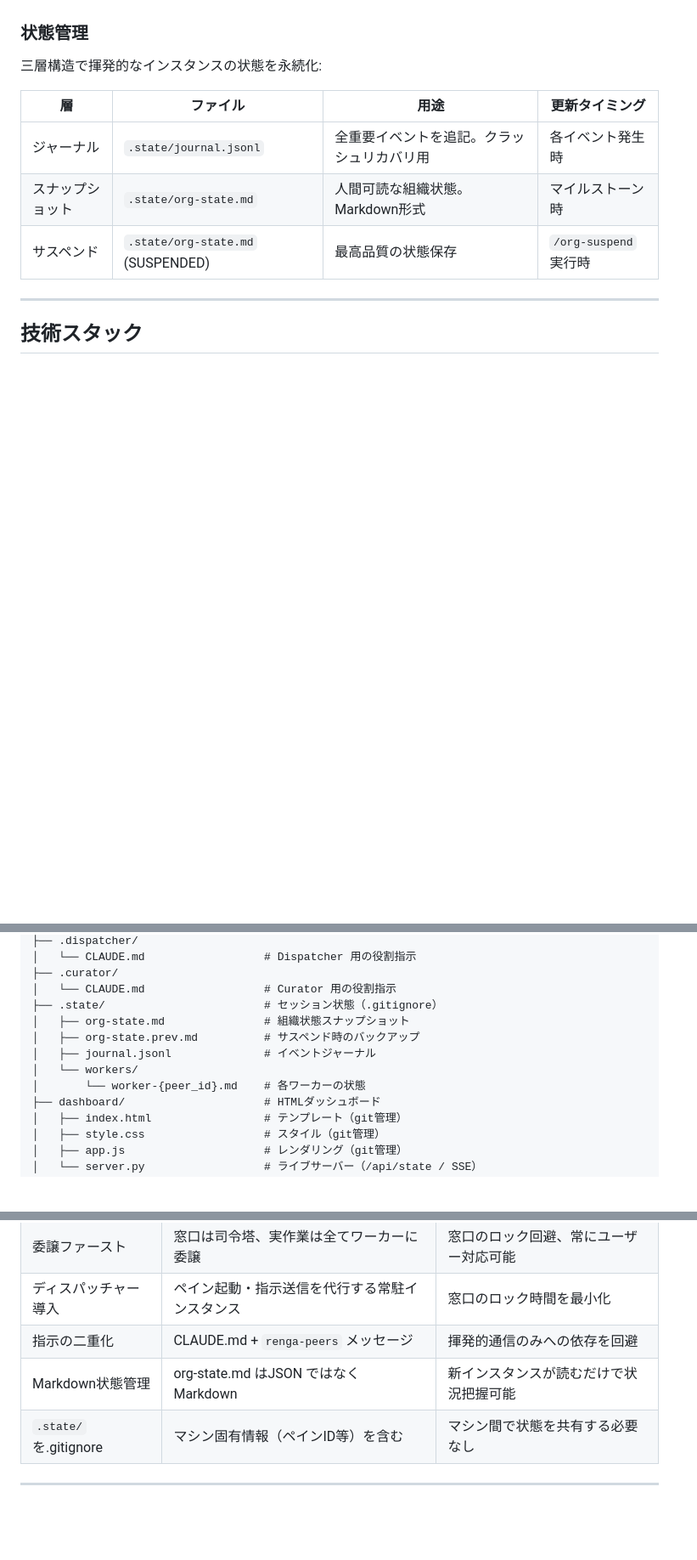
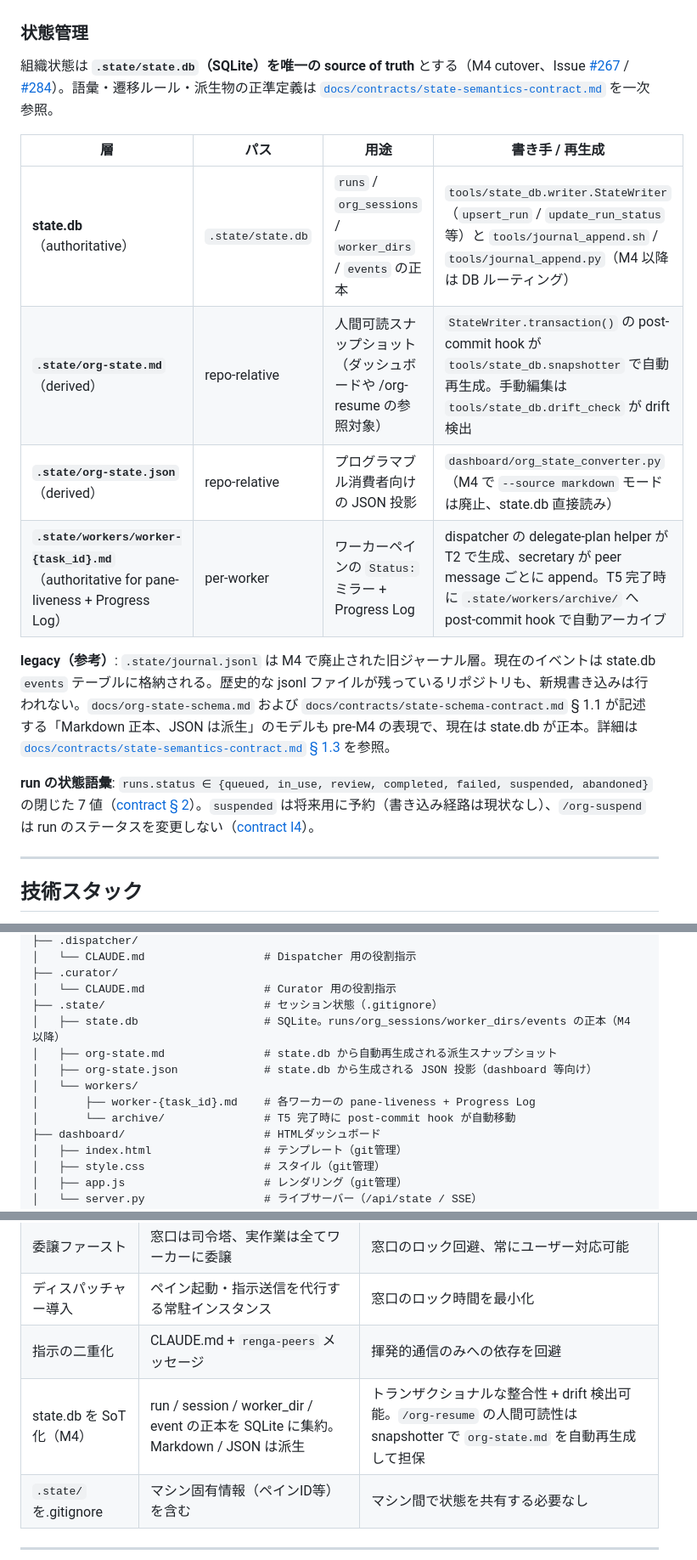
Before and after one commit to suisya-systems/claude-org-ja, a Markdown page: docs/overview-technical.md, 3 parts joined by grey strips. Shown at 85% size. Drawn GitHub-style; blank space fills up the shorter version.

```diff
--- a/docs/overview-technical.md
+++ b/docs/overview-technical.md
@@ -34,13 +34,18 @@ Claude Codeの複数インスタンスを協調させる、自己成長型AI組
 
 ### 状態管理
 
-三層構造で揮発的なインスタンスの状態を永続化:
+組織状態は **`.state/state.db`（SQLite）を唯一の source of truth** とする（M4 cutover、Issue [#267](https://github.com/suisya-systems/claude-org-ja/issues/267) / [#284](https://github.com/suisya-systems/claude-org-ja/issues/284)）。語彙・遷移ルール・派生物の正準定義は [`docs/contracts/state-semantics-contract.md`](contracts/state-semantics-contract.md) を一次参照。
 
-| 層 | ファイル | 用途 | 更新タイミング |
+| 層 | パス | 用途 | 書き手 / 再生成 |
 |---|---|---|---|
-| ジャーナル | `.state/journal.jsonl` | 全重要イベントを追記。クラッシュリカバリ用 | 各イベント発生時 |
-| スナップショット | `.state/org-state.md` | 人間可読な組織状態。Markdown形式 | マイルストーン時 |
-| サスペンド | `.state/org-state.md` (SUSPENDED) | 最高品質の状態保存 | `/org-suspend` 実行時 |
+| **state.db**（authoritative）| `.state/state.db` | `runs` / `org_sessions` / `worker_dirs` / `events` の正本 | `tools/state_db.writer.StateWriter`（`upsert_run` / `update_run_status` 等）と `tools/journal_append.sh` / `tools/journal_append.py`（M4 以降は DB ルーティング） |
+| **`.state/org-state.md`**（derived）| repo-relative | 人間可読スナップショット（ダッシュボードや /org-resume の参照対象） | `StateWriter.transaction()` の post-commit hook が `tools/state_db.snapshotter` で自動再生成。手動編集は `tools/state_db.drift_check` が drift 検出 |
+| **`.state/org-state.json`**（derived）| repo-relative | プログラマブル消費者向けの JSON 投影 | `dashboard/org_state_converter.py`（M4 で `--source markdown` モードは廃止、state.db 直接読み） |
+| **`.state/workers/worker-{task_id}.md`**（authoritative for pane-liveness + Progress Log）| per-worker | ワーカーペインの `Status:` ミラー + Progress Log | dispatcher の delegate-plan helper が T2 で生成、secretary が peer message ごとに append。T5 完了時に `.state/workers/archive/` へ post-commit hook で自動アーカイブ |
+
+**legacy（参考）**: `.state/journal.jsonl` は M4 で廃止された旧ジャーナル層。現在のイベントは state.db `events` テーブルに格納される。歴史的な jsonl ファイルが残っているリポジトリも、新規書き込みは行われない。`docs/org-state-schema.md` および `docs/contracts/state-schema-contract.md` § 1.1 が記述する「Markdown 正本、JSON は派生」のモデルも pre-M4 の表現で、現在は state.db が正本。詳細は [`docs/contracts/state-semantics-contract.md` § 1.3](contracts/state-semantics-contract.md) を参照。
+
+**run の状態語彙**: `runs.status ∈ {queued, in_use, review, completed, failed, suspended, abandoned}` の閉じた 7 値（[contract § 2](contracts/state-semantics-contract.md)）。`suspended` は将来用に予約（書き込み経路は現状なし）、`/org-suspend` は run のステータスを変更しない（[contract I4](contracts/state-semantics-contract.md)）。
 
 ---
 
@@ -80,11 +85,12 @@ claude-org/
 ├── .curator/
 │   └── CLAUDE.md                  # Curator 用の役割指示
 ├── .state/                        # セッション状態（.gitignore）
-│   ├── org-state.md               # 組織状態スナップショット
-│   ├── org-state.prev.md          # サスペンド時のバックアップ
-│   ├── journal.jsonl              # イベントジャーナル
+│   ├── state.db                   # SQLite。runs/org_sessions/worker_dirs/events の正本（M4 以降）
+│   ├── org-state.md               # state.db から自動再生成される派生スナップショット
+│   ├── org-state.json             # state.db から生成される JSON 投影（dashboard 等向け）
 │   └── workers/
-│       └── worker-{peer_id}.md    # 各ワーカーの状態
+│       ├── worker-{task_id}.md    # 各ワーカーの pane-liveness + Progress Log
+│       └── archive/               # T5 完了時に post-commit hook が自動移動
 ├── dashboard/                     # HTMLダッシュボード
 │   ├── index.html                 # テンプレート（git管理）
 │   ├── style.css                  # スタイル（git管理）
@@ -178,7 +184,7 @@ Curator (org-curate) → knowledge/curated/ に整理・統合
 | 委譲ファースト | 窓口は司令塔、実作業は全てワーカーに委譲 | 窓口のロック回避、常にユーザー対応可能 |
 | ディスパッチャー導入 | ペイン起動・指示送信を代行する常駐インスタンス | 窓口のロック時間を最小化 |
 | 指示の二重化 | CLAUDE.md + `renga-peers` メッセージ | 揮発的通信のみへの依存を回避 |
-| Markdown状態管理 | org-state.md はJSON ではなく Markdown | 新インスタンスが読むだけで状況把握可能 |
+| state.db を SoT 化（M4） | run / session / worker_dir / event の正本を SQLite に集約。Markdown / JSON は派生 | トランザクショナルな整合性 + drift 検出可能。`/org-resume` の人間可読性は snapshotter で `org-state.md` を自動再生成して担保 |
 | `.state/` を.gitignore | マシン固有情報（ペインID等）を含む | マシン間で状態を共有する必要なし |
 
 ---
```
Also changed, not shown: docs/journal-events.md (+25 -13 lines), docs/org-state-schema.md (+25 -19 lines).
